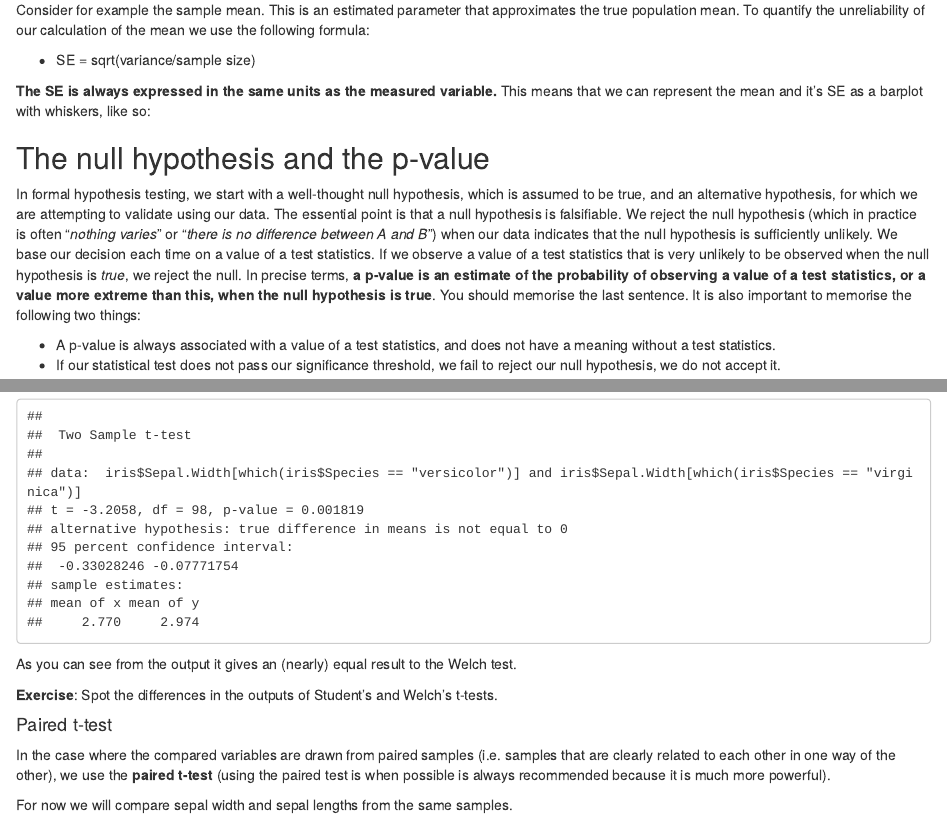
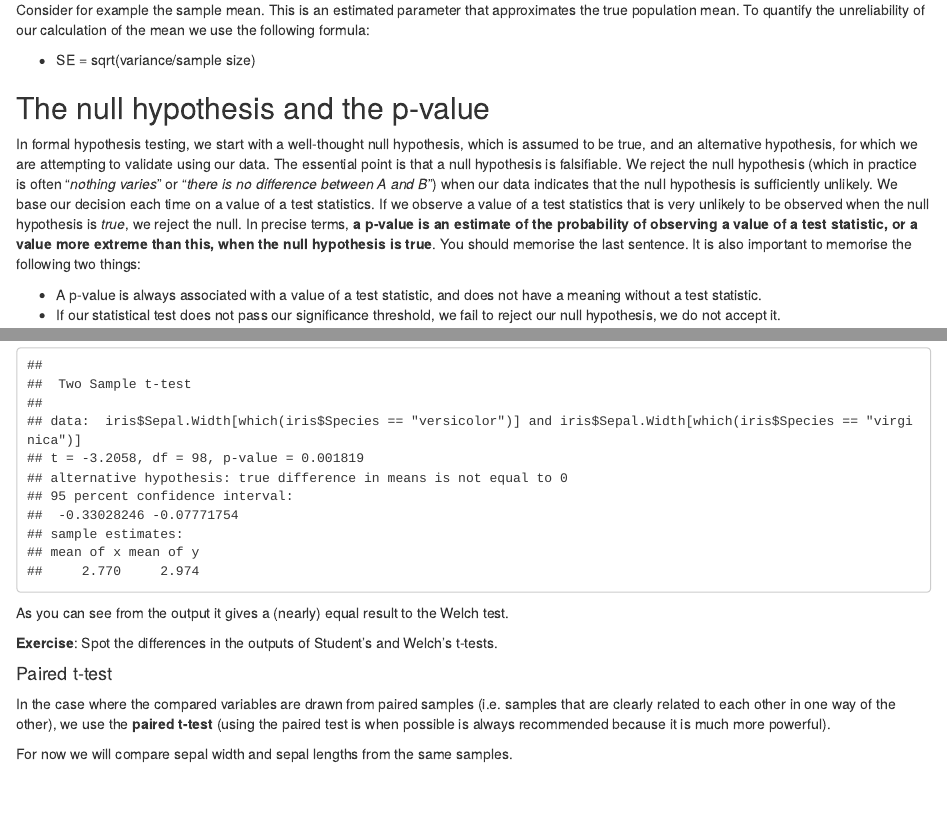
Before and after one commit to erdavenport/MPI_Intro_Stats_with_R, an R Markdown document (day2_stats_tkarasov.Rmd): the page in a window 1100 px wide, from 7130 px down, and a second part further down, joined at a grey line. Rendered offline with R 4.5, knitr and Pandoc, with nearby package versions.

Commit message:
Day 2 amended

````diff
--- a/day2_stats_tkarasov.Rmd
+++ b/day2_stats_tkarasov.Rmd
@@ -201,13 +201,11 @@ Consider for example the sample mean. This is an estimated parameter that approx
 
   * SE = sqrt(variance/sample size)
 
- **The SE is always expressed in the same units as the measured variable.** This means that we can represent the mean and it's SE as a barplot with whiskers, like so:
-
 ## The null hypothesis and the p-value
 
-In formal hypothesis testing, we start with a well-thought null hypothesis, which is assumed to be true, and an alternative hypothesis, for which we are attempting to validate using our data. The essential point is that a null hypothesis is falsifiable. We reject the null hypothesis (which in practice is often "*nothing varies*" or "*there is no difference between A and B*") when our data indicates that the null hypothesis is sufficiently unlikely. We base our decision each time on a value of a test statistics. If we observe a value of a test statistics that is very unlikely to be observed when the null hypothesis is *true*, we reject the null. In precise terms, **a p-value is an estimate of the probability of observing a value of a test statistics, or a value more extreme than this, when the null hypothesis is true**. You should memorise the last sentence. It is also important to memorise the following two things:
+In formal hypothesis testing, we start with a well-thought null hypothesis, which is assumed to be true, and an alternative hypothesis, for which we are attempting to validate using our data. The essential point is that a null hypothesis is falsifiable. We reject the null hypothesis (which in practice is often "*nothing varies*" or "*there is no difference between A and B*") when our data indicates that the null hypothesis is sufficiently unlikely. We base our decision each time on a value of a test statistics. If we observe a value of a test statistics that is very unlikely to be observed when the null hypothesis is *true*, we reject the null. In precise terms, **a p-value is an estimate of the probability of observing a value of a test statistic, or a value more extreme than this, when the null hypothesis is true**. You should memorise the last sentence. It is also important to memorise the following two things:
 
-  * A p-value is always associated with a value of a test statistics, and does not have a meaning without a test statistics.
+  * A p-value is always associated with a value of a test statistic, and does not have a meaning without a test statistic.
   * If our statistical test does not pass our significance threshold, we fail to reject our null hypothesis, we do not accept it.
 
 Whenever you encounter a p-value, you should know the underlying null expectation and the test statistics used to produce the p-value. This will clarify your logic and help you recognize errors in analysis as well as limits of the statistical tests.
@@ -270,7 +268,7 @@ If we are certain that the variances are equal we can call the classical **Stude
 t.test(iris$Sepal.Width[which(iris$Species=='versicolor')],iris$Sepal.Width[which(iris$Species=='virginica')],var.equal=T)
 ```
 
-As you can see from the output it gives an (nearly) equal result to the Welch test.
+As you can see from the output it gives a (nearly) equal result to the Welch test.
 
 **Exercise**: Spot the differences in the outputs of Student's and Welch's t-tests.
 
````
Also changed, not shown: day2_stats_tkarasov.Rmd (1 more changed lines).
